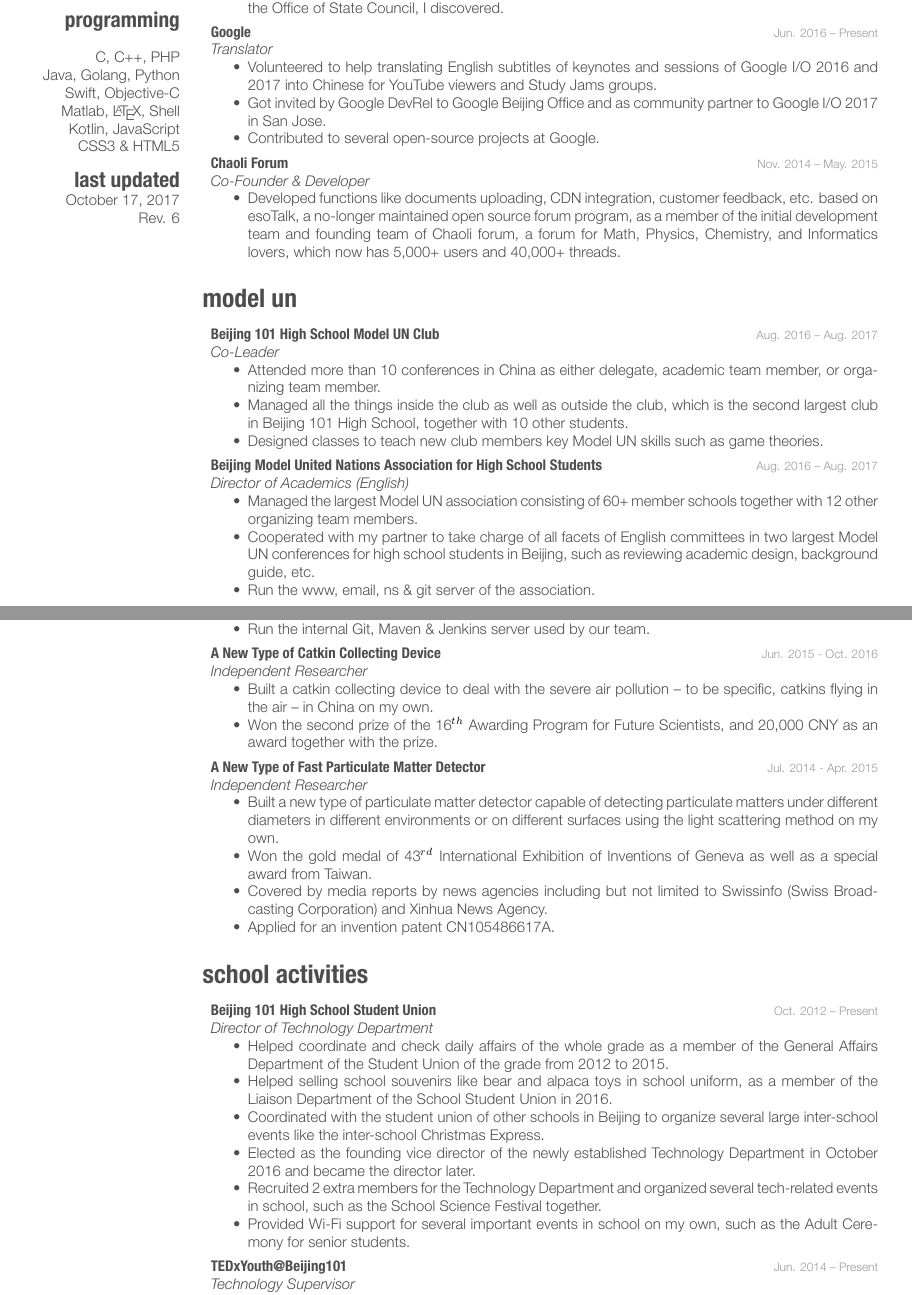
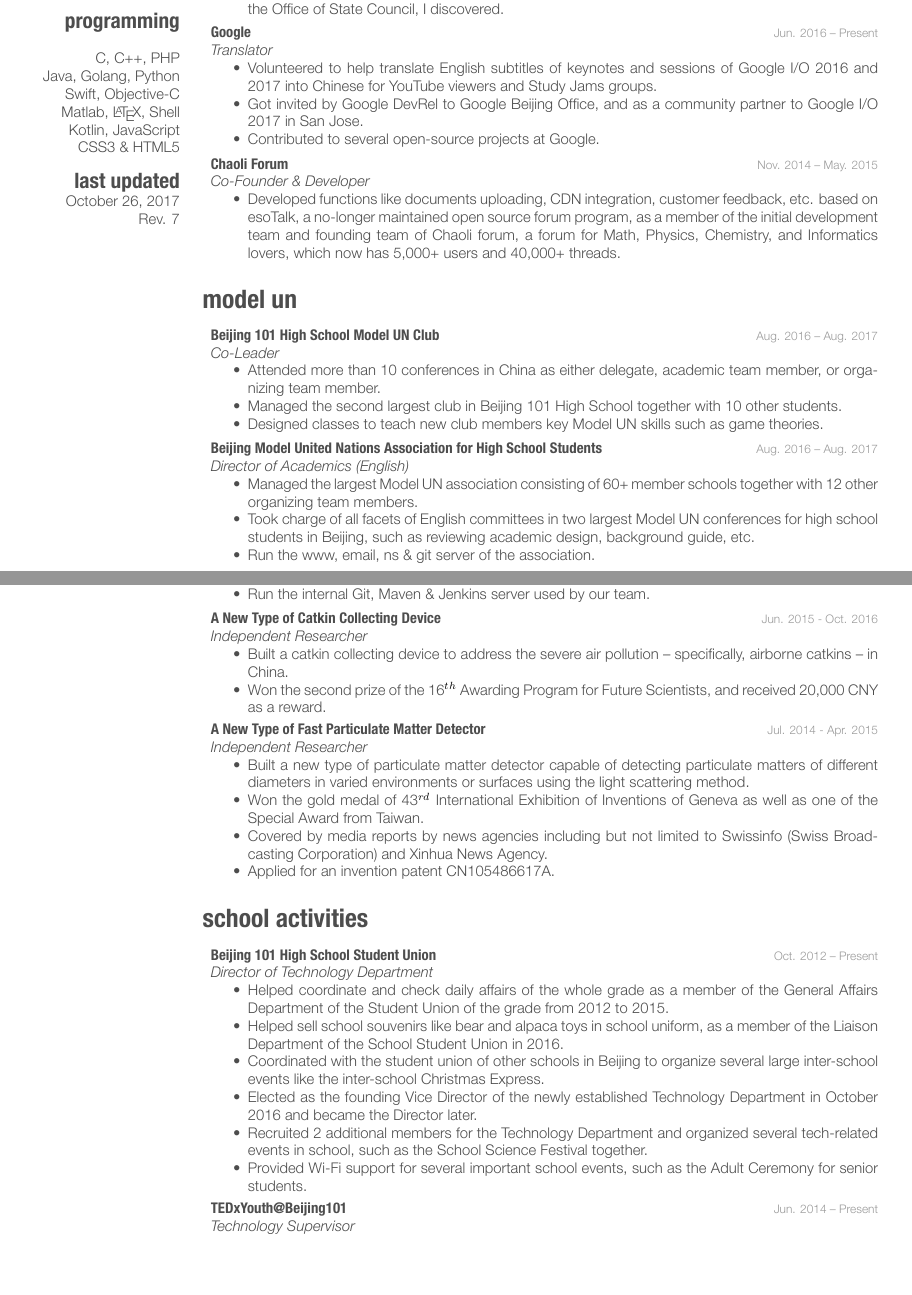
Before and after one commit to adamyi/cv, a LaTeX CV (src/cv.tex): two parts of pages 1 and 2 of 2, joined at a grey line, cut so that both start at the same text, the shorter picture padded with empty space. The pictures show the PDF file cv_print.pdf that the author committed with the source.

Commit message:
Rev 7
1. Add footer to address issue #1
2. Update README
3. Minor content/wording fixes
4. Update MUNPANEL stats to match official stats report

```diff
--- a/src/cv.tex
+++ b/src/cv.tex
@@ -73,8 +74,8 @@ CSS3 \& HTML5
 {Jun. 2016 -- Present}
 {\emph{Translator}
 \begin{itemize}
-\item Volunteered to help translating English subtitles of keynotes and sessions of Google I/O 2016 and 2017 into Chinese for YouTube viewers and Study Jams groups.
-\item Got invited by Google DevRel to Google Beijing Office and as community partner to Google I/O 2017 in San Jose.
+\item Volunteered to help translate English subtitles of keynotes and sessions of Google I/O 2016 and 2017 into Chinese for YouTube viewers and Study Jams groups.
+\item Got invited by Google DevRel to Google Beijing Office, and as a community partner to Google I/O 2017 in San Jose.
 \item Contributed to several open-source projects at Google.
 \end{itemize}}
 
@@ -108,7 +109,7 @@ CSS3 \& HTML5
 {\emph{Co-Leader}
 \begin{itemize}
 \item Attended more than 10 conferences in China as either delegate, academic team member, or organizing team member.
-\item Managed all the things inside the club as well as outside the club, which is the second largest club in Beijing 101 High School, together with 10 other students.
+\item Managed the second largest club in Beijing 101 High School together with 10 other students.
 \item Designed classes to teach new club members key Model UN skills such as game theories.
 \end{itemize}}
 
@@ -120,7 +121,7 @@ CSS3 \& HTML5
 {\emph{Director of Academics (English)}
 \begin{itemize}
 \item Managed the largest Model UN association consisting of 60+ member schools together with 12 other organizing team members.
-\item Cooperated with my partner to take charge of all facets of English committees in two largest Model UN conferences for high school students in Beijing, such as reviewing academic design, background guide, etc.
+\item Took charge of all facets of English committees in two largest Model UN conferences for high school students in Beijing, such as reviewing academic design, background guide, etc.
 \item Run the www, email, ns \& git server of the association.
 \end{itemize}}
 
@@ -160,8 +161,8 @@ CSS3 \& HTML5
 {Jun. 2015 - Oct. 2016}
 {\emph{Independent Researcher}
 \begin{itemize}
-\item Built a catkin collecting device to deal with the severe air pollution – to be specific, catkins flying in the air – in China on my own.
-\item Won the second prize of the 16$^{th}$ Awarding Program for Future Scientists, and 20,000 CNY as an award together with the prize.
+\item Built a catkin collecting device to address the severe air pollution – specifically, airborne catkins – in China.
+\item Won the second prize of the 16$^{th}$ Awarding Program for Future Scientists, and received 20,000 CNY as a reward.
 \end{itemize}}
 
 %------------------------------------------------
@@ -171,9 +172,9 @@ CSS3 \& HTML5
 {Jul. 2014 - Apr. 2015}
 {\emph{Independent Researcher}
 \begin{itemize}
-\item Built a new type of particulate matter detector capable of detecting particulate matters under different diameters in different environments or on different surfaces using the light scattering method on my own.
-\item Won the gold medal of 43$^{rd}$ International Exhibition of Inventions of Geneva as well as a special award from Taiwan.
-\item Covered by media reports by news agencies including but not limited to  Swissinfo (Swiss Broadcasting Corporation) and Xinhua News Agency.
+\item Built a new type of particulate matter detector capable of detecting particulate matters of different diameters in varied environments or surfaces using the light scattering method.
+\item Won the gold medal of 43$^{rd}$ International Exhibition of Inventions of Geneva as well as one of the Special Award from Taiwan.
+\item Covered by media reports by news agencies including but not limited to Swissinfo (Swiss Broadcasting Corporation) and Xinhua News Agency.
 \item Applied for an invention patent CN105486617A.
 \end{itemize}}
 
@@ -199,11 +200,11 @@ CSS3 \& HTML5
 {\emph{Director of Technology Department}
 \begin{itemize}
 \item Helped coordinate and check daily affairs of the whole grade as a member of the General Affairs Department of the Student Union of the grade from 2012 to 2015.
-\item Helped selling school souvenirs like bear and alpaca toys in school uniform, as a member of the Liaison Department of the School Student Union in 2016.
+\item Helped sell school souvenirs like bear and alpaca toys in school uniform, as a member of the Liaison Department of the School Student Union in 2016.
 \item Coordinated with the student union of other schools in Beijing to organize several large inter-school events like the inter-school Christmas Express.
-\item Elected as the founding vice director of the newly established Technology Department in October 2016 and became the director later.
-\item Recruited 2 extra members for the Technology Department and organized several tech-related events in school, such as the School Science Festival together.
-\item Provided Wi-Fi support for several important events in school on my own, such as the Adult Ceremony for senior students.
+\item Elected as the founding Vice Director of the newly established Technology Department in October 2016 and became the Director later.
+\item Recruited 2 additional members for the Technology Department and organized several tech-related events in school, such as the School Science Festival together.
+\item Provided Wi-Fi support for several important school events, such as the Adult Ceremony for senior students.
 \end{itemize}}
 
 %------------------------------------------------
```
Also changed, not shown: src/adamyi-cv.cls (+17 -3 lines), README.md, cv_print.pdf, cv_screen.pdf, src/cv.tex (6 more changed lines), 1 other file.
